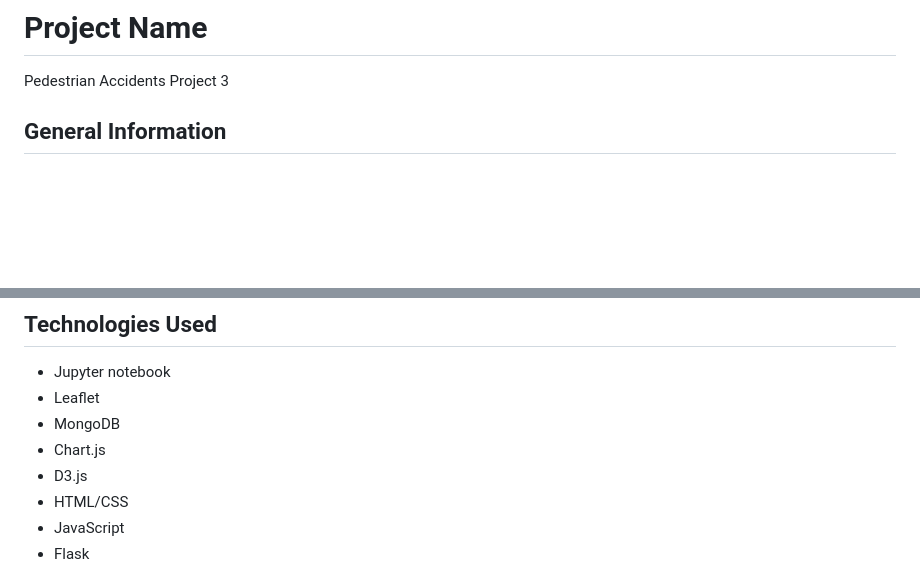
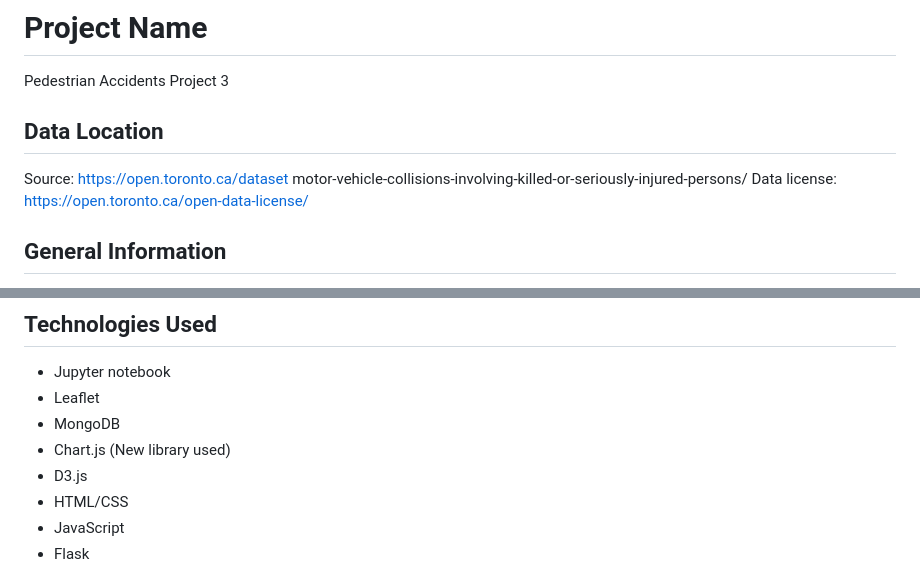
Before and after one commit to erusin12/Project_3, a Markdown page: README.md, 2 parts joined by grey strips. GitHub-like rendering; blank space fills up the shorter version.

```diff
--- a/README.md
+++ b/README.md
@@ -1,6 +1,11 @@
 
 # Project Name
 Pedestrian Accidents  Project 3
+
+## Data Location
+Source:  https://open.toronto.ca/dataset motor-vehicle-collisions-involving-killed-or-seriously-injured-persons/
+Data license: https://open.toronto.ca/open-data-license/
+
 
 ## General Information
 
@@ -23,7 +28,7 @@ The project was undertaken to address the need for a user-friendly platform that
 - Jupyter notebook
 - Leaflet
 - MongoDB
-- Chart.js
+- Chart.js (New library used)
 - D3.js
 - HTML/CSS
 - JavaScript
```
